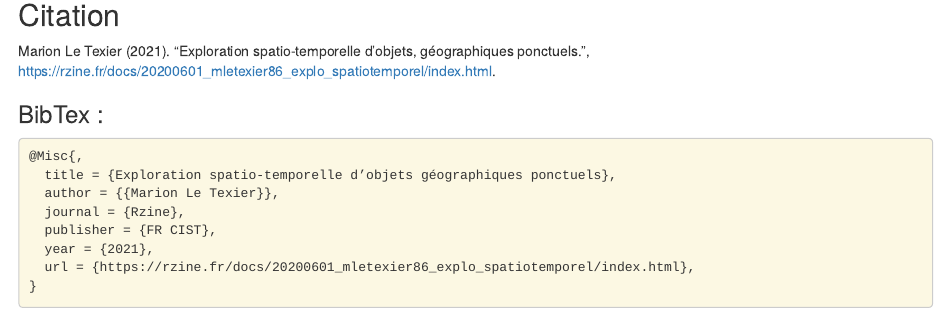
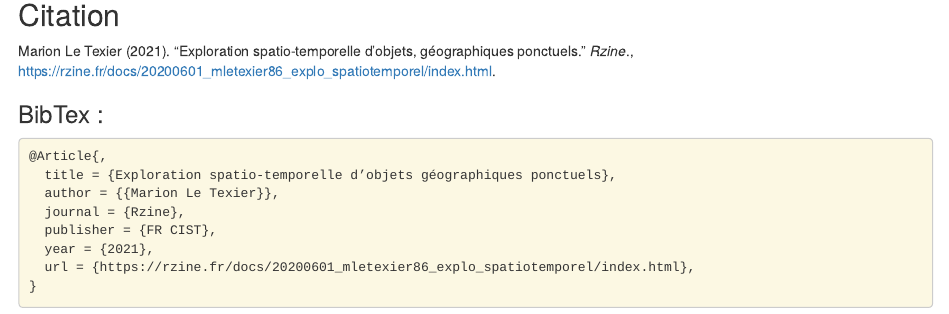
Before and after one commit to rzine-reviews/rzine_spatiotemp, an R Markdown document (index.Rmd): the page in a window 1100 px wide, from 15460 px down. Rendered offline with R 4.5, knitr and Pandoc, with nearby package versions; drawn as R Markdown's standard HTML page in place of the format the file asks for; some code elsewhere in the file could not run offline.

Commit message:
fix bibtex

````diff
--- a/cite.bib
+++ b/cite.bib
@@ -1,4 +1,4 @@
-@Misc{,
+@Article{,
   title = {Exploration spatio-temporelle d’objets géographiques ponctuels},
   author = {{Marion Le Texier}},
   journal = {Rzine},
--- a/index.Rmd
+++ b/index.Rmd
@@ -895,7 +895,7 @@
 ```{r Citation, echo=FALSE}
 
 rref <- bibentry(
-   bibtype = "misc",
+   bibtype = "article",
    title = "Exploration spatio-temporelle d’objets géographiques ponctuels",
    author = person("Marion Le Texier"),
    journal = "Rzine",
````
